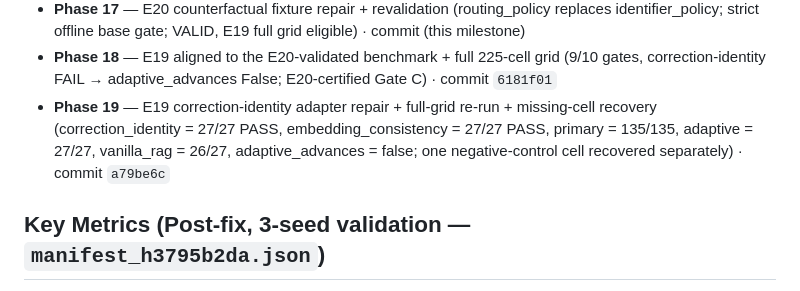
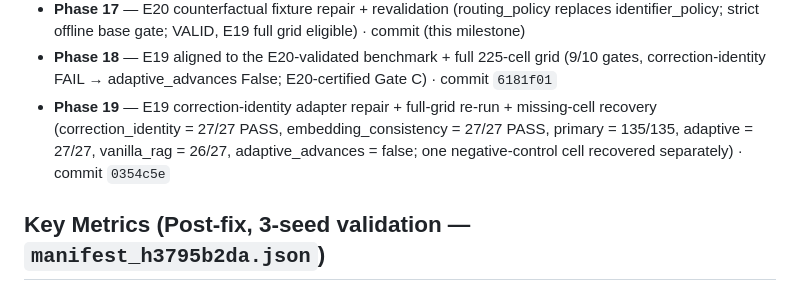
Before and after one commit to RishiMotwani/test248, a Markdown page: .planning/STATE.md, the part around the change. Rendered like a GitHub page.

```diff
--- a/.planning/STATE.md
+++ b/.planning/STATE.md
@@ -27,7 +27,7 @@ See: .planning/PROJECT.md (updated 2026-09-16)
 - **Phase 16** — E20 counterfactual-history benchmark calibration (INVALID: identifier_policy solvable without history) · commit `d331243` (+docs `5c073cc`)
 - **Phase 17** — E20 counterfactual fixture repair + revalidation (routing_policy replaces identifier_policy; strict offline base gate; VALID, E19 full grid eligible) · commit (this milestone)
 - **Phase 18** — E19 aligned to the E20-validated benchmark + full 225-cell grid (9/10 gates, correction-identity FAIL → adaptive_advances False; E20-certified Gate C) · commit `6181f01`
-- **Phase 19** — E19 correction-identity adapter repair + full-grid re-run + missing-cell recovery (correction_identity = 27/27 PASS, embedding_consistency = 27/27 PASS, primary = 135/135, adaptive = 27/27, vanilla_rag = 26/27, adaptive_advances = false; one negative-control cell recovered separately) · commit `a79be6c`
+- **Phase 19** — E19 correction-identity adapter repair + full-grid re-run + missing-cell recovery (correction_identity = 27/27 PASS, embedding_consistency = 27/27 PASS, primary = 135/135, adaptive = 27/27, vanilla_rag = 26/27, adaptive_advances = false; one negative-control cell recovered separately) · commit `0354c5e`
 
 ## Key Metrics (Post-fix, 3-seed validation — `manifest_h3795b2da.json`)
 
```
Also changed, not shown: .planning/checkpoints/phase-19-closed.md (+20 -12 lines), .planning/gsd_handoff.md (+2 -2 lines).
